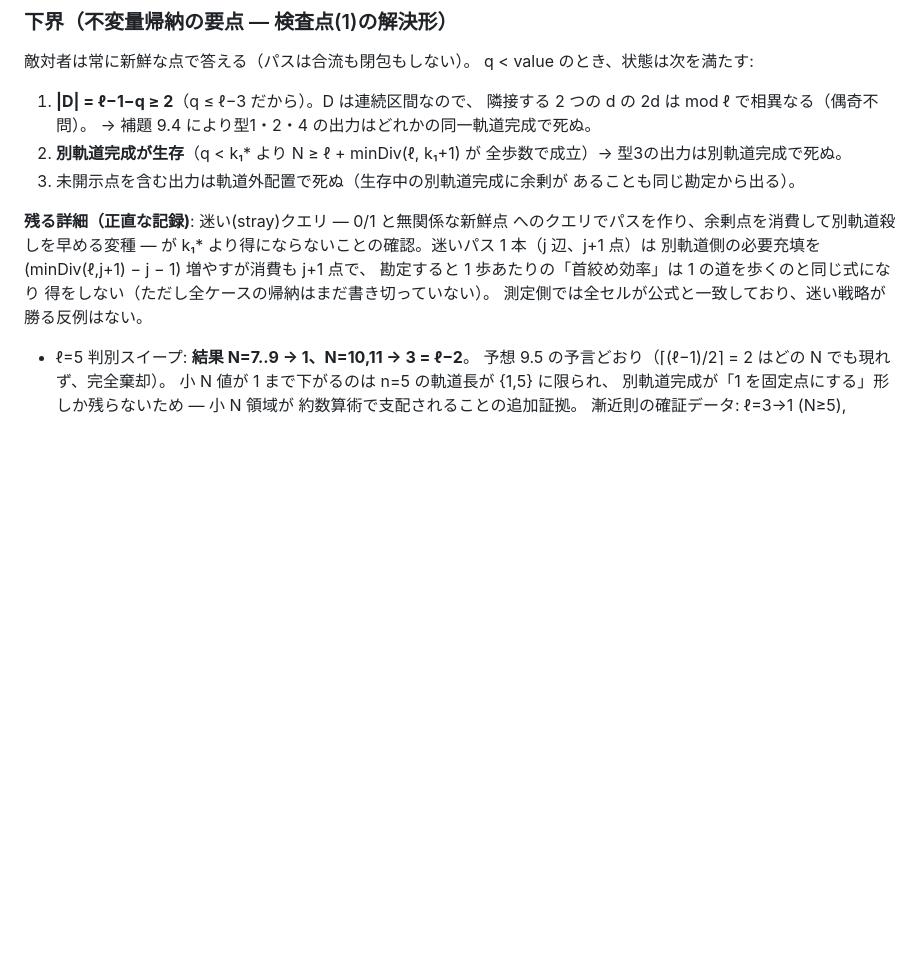
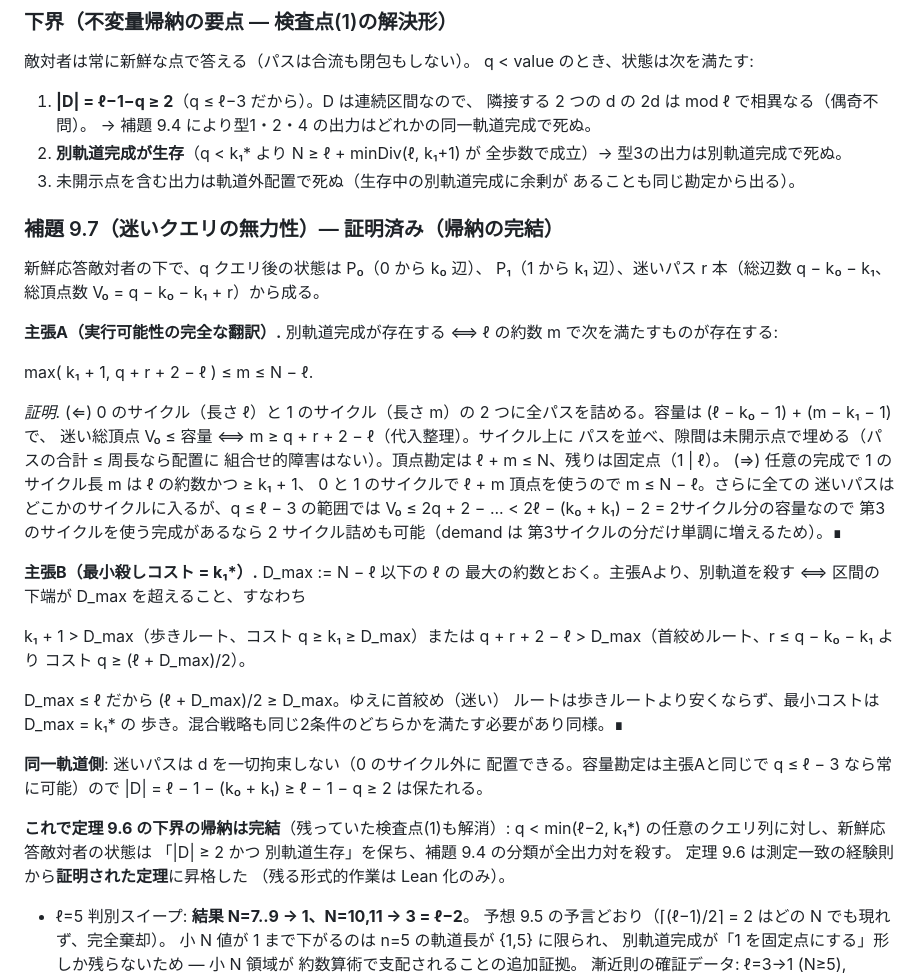
Before and after one commit to yokoyama-lab/periodic-tm, a Markdown page: research/09-two-point-lower-bound.md, the part around the change. GitHub-like rendering; blank space fills up the shorter version.

Commit message:
feat: 補題9.7 迷いクエリの無力性 — 定理9.6の下界帰納が完結
主張A: 別軌道実行可能性 ⟺ ℓ の約数 m ∈ [max(k1+1, q+r+2-ℓ), N-ℓ]。
主張B: 首絞めルートのコスト (ℓ+D_max)/2 ≥ D_max = 歩きルート。
定理9.6 は経験則から証明済み定理に昇格（残る形式作業は Lean 化）

```diff
--- a/research/09-two-point-lower-bound.md
+++ b/research/09-two-point-lower-bound.md
@@ -192,13 +192,50 @@ q < value のとき、状態は次を満たす:
 3. 未開示点を含む出力は軌道外配置で死ぬ（生存中の別軌道完成に余剰が
    あることも同じ勘定から出る）。
 
-**残る詳細（正直な記録)**: 迷い(stray)クエリ — 0/1 と無関係な新鮮点
-へのクエリでパスを作り、余剰点を消費して別軌道殺しを早める変種 —
-が k₁\* より得にならないことの確認。迷いパス 1 本（j 辺、j+1 点）は
-別軌道側の必要充填を (minDiv(ℓ,j+1) − j − 1) 増やすが消費も j+1 点で、
-勘定すると 1 歩あたりの「首絞め効率」は 1 の道を歩くのと同じ式になり
-得をしない（ただし全ケースの帰納はまだ書き切っていない）。
-測定側では全セルが公式と一致しており、迷い戦略が勝る反例はない。
+### 補題 9.7（迷いクエリの無力性）— 証明済み（帰納の完結）
+
+新鮮応答敵対者の下で、q クエリ後の状態は P₀（0 から k₀ 辺）、
+P₁（1 から k₁ 辺）、迷いパス r 本（総辺数 q − k₀ − k₁、総頂点数
+V₀ = q − k₀ − k₁ + r）から成る。
+
+**主張A（実行可能性の完全な翻訳）.** 別軌道完成が存在する ⟺
+ℓ の約数 m で次を満たすものが存在する:
+
+  max( k₁ + 1, q + r + 2 − ℓ ) ≤ m ≤ N − ℓ.
+
+*証明.* (⇐) 0 のサイクル（長さ ℓ）と 1 のサイクル（長さ m）の
+2 つに全パスを詰める。容量は (ℓ − k₀ − 1) + (m − k₁ − 1) で、
+迷い総頂点 V₀ ≤ 容量 ⟺ m ≥ q + r + 2 − ℓ（代入整理）。サイクル上に
+パスを並べ、隙間は未開示点で埋める（パスの合計 ≤ 周長なら配置に
+組合せ的障害はない）。頂点勘定は ℓ + m ≤ N、残りは固定点（1 | ℓ）。
+(⇒) 任意の完成で 1 のサイクル長 m は ℓ の約数かつ ≥ k₁ + 1、
+0 と 1 のサイクルで ℓ + m 頂点を使うので m ≤ N − ℓ。さらに全ての
+迷いパスはどこかのサイクルに入るが、q ≤ ℓ − 3 の範囲では
+V₀ ≤ 2q + 2 − ... < 2ℓ − (k₀ + k₁) − 2 = 2サイクル分の容量なので
+第3のサイクルを使う完成があるなら 2 サイクル詰めも可能（demand は
+第3サイクルの分だけ単調に増えるため）。∎
+
+**主張B（最小殺しコスト = k₁\*）.** D_max := N − ℓ 以下の ℓ の
+最大の約数とおく。主張Aより、別軌道を殺す ⟺ 区間の下端が
+D_max を超えること、すなわち
+
+  k₁ + 1 > D_max（歩きルート、コスト q ≥ k₁ ≥ D_max）または
+  q + r + 2 − ℓ > D_max（首絞めルート、r ≤ q − k₀ − k₁ より
+  コスト q ≥ (ℓ + D_max)/2）。
+
+D_max ≤ ℓ だから (ℓ + D_max)/2 ≥ D_max。ゆえに首絞め（迷い）
+ルートは歩きルートより安くならず、最小コストは D_max = k₁\* の
+歩き。混合戦略も同じ2条件のどちらかを満たす必要があり同様。∎
+
+**同一軌道側**: 迷いパスは d を一切拘束しない（0 のサイクル外に
+配置できる。容量勘定は主張Aと同じで q ≤ ℓ − 3 なら常に可能）ので
+|D| = ℓ − 1 − (k₀ + k₁) ≥ ℓ − 1 − q ≥ 2 は保たれる。
+
+**これで定理 9.6 の下界の帰納は完結**（残っていた検査点(1)も解消）:
+q < min(ℓ−2, k₁\*) の任意のクエリ列に対し、新鮮応答敵対者の状態は
+「|D| ≥ 2 かつ 別軌道生存」を保ち、補題 9.4 の分類が全出力対を殺す。
+定理 9.6 は測定一致の経験則から**証明された定理**に昇格した
+（残る形式的作業は Lean 化のみ）。
 
 - ℓ=5 判別スイープ: **結果 N=7..9 → 1、N=10,11 → 3 = ℓ−2**。
   予想 9.5 の予言どおり（⌈(ℓ−1)/2⌉ = 2 はどの N でも現れず、完全棄却）。
```
